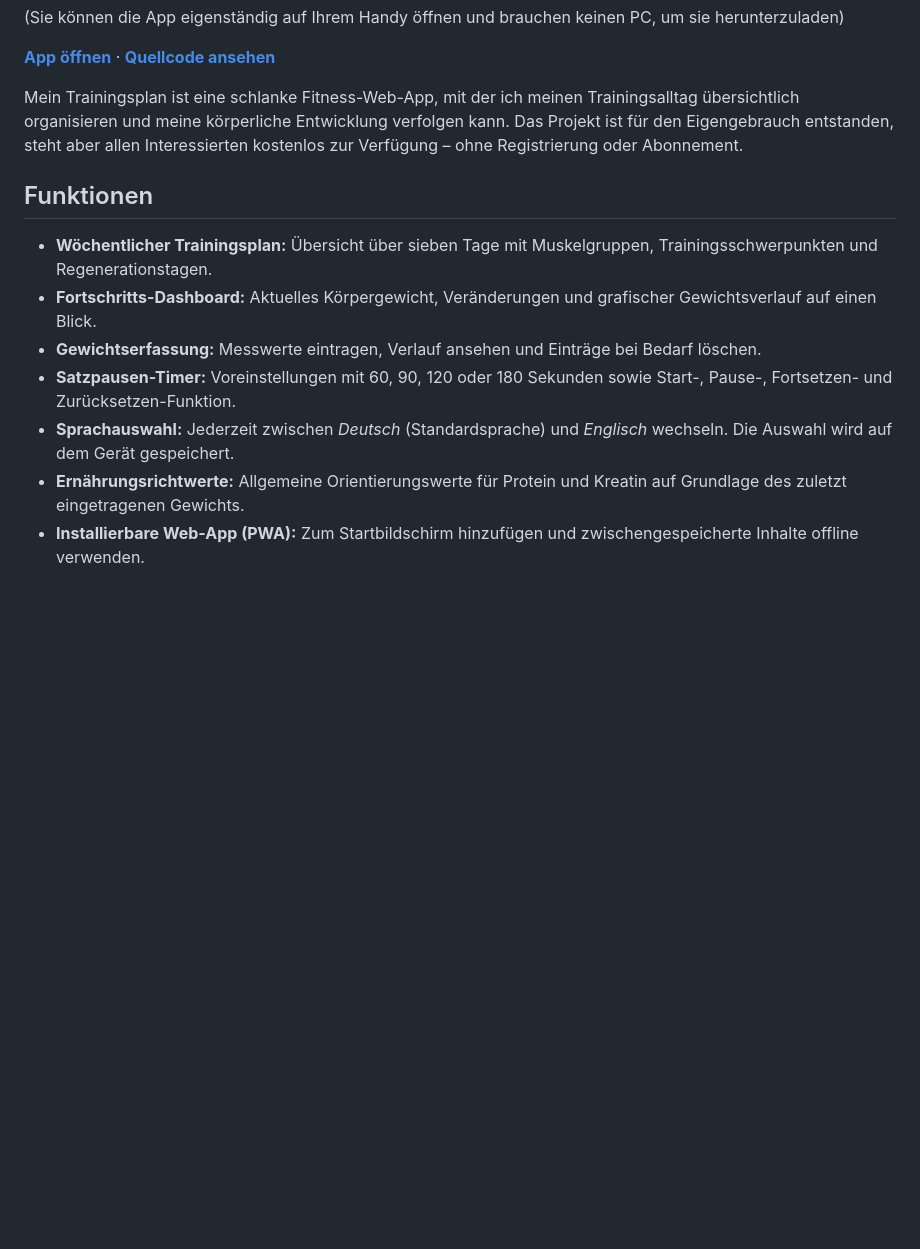
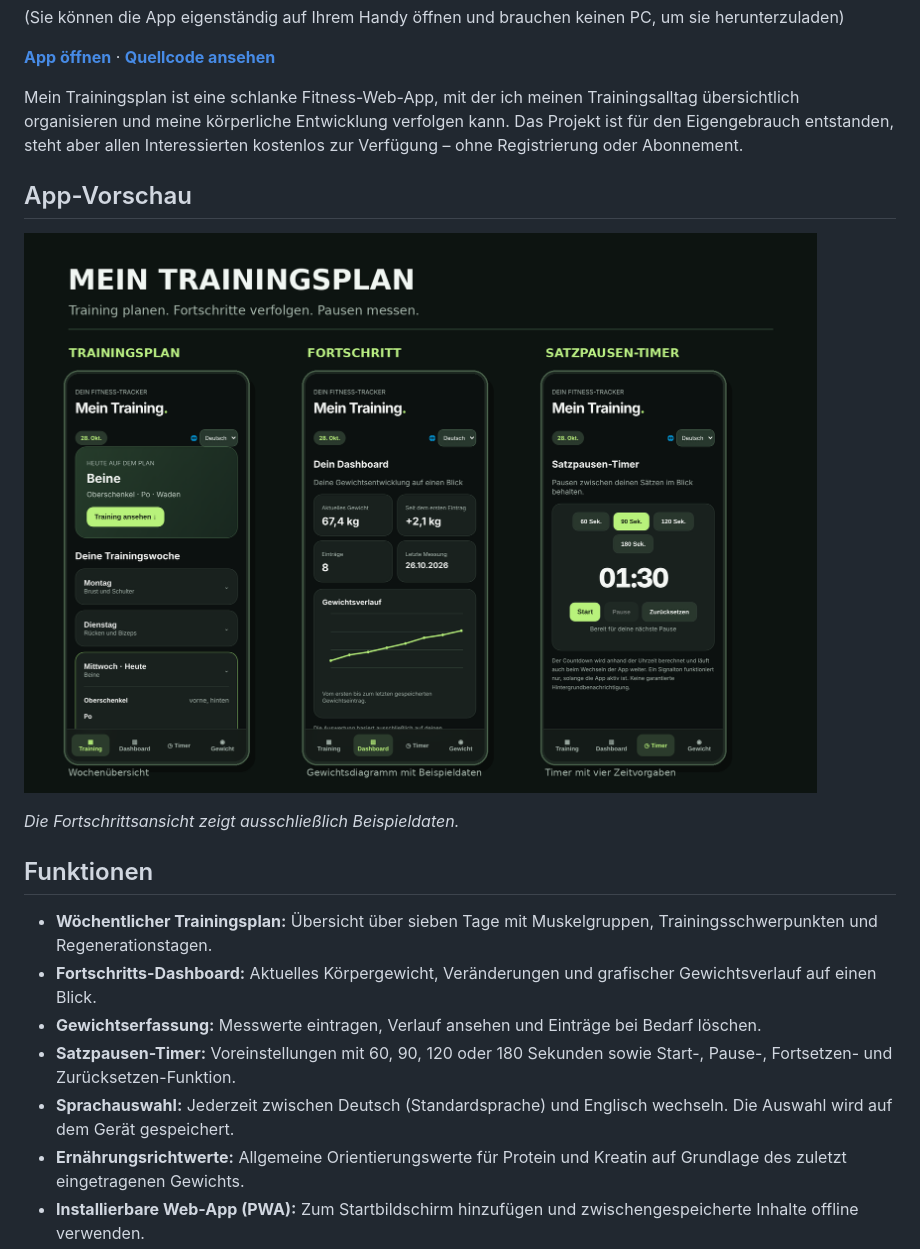
Before and after one commit to Alubis45123/Mein-Trainingsplan, a Markdown page: README.md, the part around the change. GitHub-like rendering; blank space fills up the shorter version.

Commit message:
Add app preview and update language selection formatting
Added app preview section with an image and updated language selection formatting.

```diff
--- a/README.md
+++ b/README.md
@@ -8,13 +8,19 @@
 
 Mein Trainingsplan ist eine schlanke Fitness-Web-App, mit der ich meinen Trainingsalltag übersichtlich organisieren und meine körperliche Entwicklung verfolgen kann. Das Projekt ist für den Eigengebrauch entstanden, steht aber allen Interessierten kostenlos zur Verfügung – ohne Registrierung oder Abonnement.
 
+## App-Vorschau
+
+![Mein Trainingsplan: Trainingsplan, Fortschritt und Satzpausen-Timer](app-vorschau.png)
+
+*Die Fortschrittsansicht zeigt ausschließlich Beispieldaten.*
+
 ## Funktionen
 
 - **Wöchentlicher Trainingsplan:** Übersicht über sieben Tage mit Muskelgruppen, Trainingsschwerpunkten und Regenerationstagen.
 - **Fortschritts-Dashboard:** Aktuelles Körpergewicht, Veränderungen und grafischer Gewichtsverlauf auf einen Blick.
 - **Gewichtserfassung:** Messwerte eintragen, Verlauf ansehen und Einträge bei Bedarf löschen.
 - **Satzpausen-Timer:** Voreinstellungen mit 60, 90, 120 oder 180 Sekunden sowie Start-, Pause-, Fortsetzen- und Zurücksetzen-Funktion.
-- **Sprachauswahl:** Jederzeit zwischen *Deutsch* (Standardsprache) und *Englisch* wechseln. Die Auswahl wird auf dem Gerät gespeichert.
+- **Sprachauswahl:** Jederzeit zwischen Deutsch (Standardsprache) und Englisch wechseln. Die Auswahl wird auf dem Gerät gespeichert.
 - **Ernährungsrichtwerte:** Allgemeine Orientierungswerte für Protein und Kreatin auf Grundlage des zuletzt eingetragenen Gewichts.
 - **Installierbare Web-App (PWA):** Zum Startbildschirm hinzufügen und zwischengespeicherte Inhalte offline verwenden.
 - **Datenschutzfreundlich:** Gewichtsdaten und Einstellungen bleiben lokal im Browser; ein Benutzerkonto ist nicht nötig.
```
